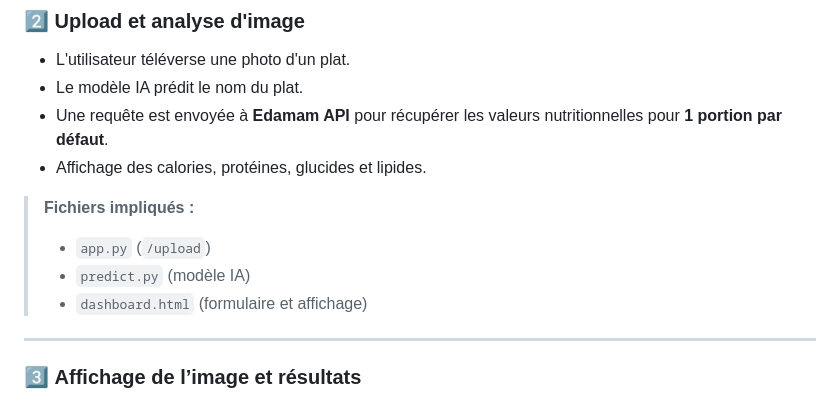
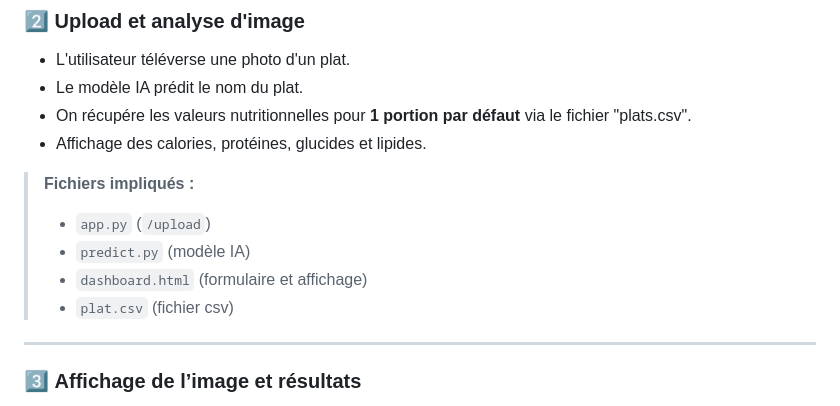
Before and after one commit to Omonstr0/HealthyAI, a Markdown page: README.md, the part around one of its changes. GitHub-like rendering.

```diff
--- a/README.md
+++ b/README.md
@@ -33,13 +33,14 @@ HealthyAI a pour but d'aider les utilisateurs à :
 ### 2️⃣ **Upload et analyse d'image**
 - L'utilisateur téléverse une photo d'un plat.
 - Le modèle IA prédit le nom du plat.
-- Une requête est envoyée à **Edamam API** pour récupérer les valeurs nutritionnelles pour **1 portion par défaut**.
+- On récupére les valeurs nutritionnelles pour **1 portion par défaut** via le fichier "plats.csv".
 - Affichage des calories, protéines, glucides et lipides.
 
 > **Fichiers impliqués :**
 > - `app.py` (`/upload`)
 > - `predict.py` (modèle IA)
 > - `dashboard.html` (formulaire et affichage)
+> - `plat.csv` (fichier csv)
 
 ---
 
```
Also changed, not shown: other parts of README.md (+18 -26 lines).
